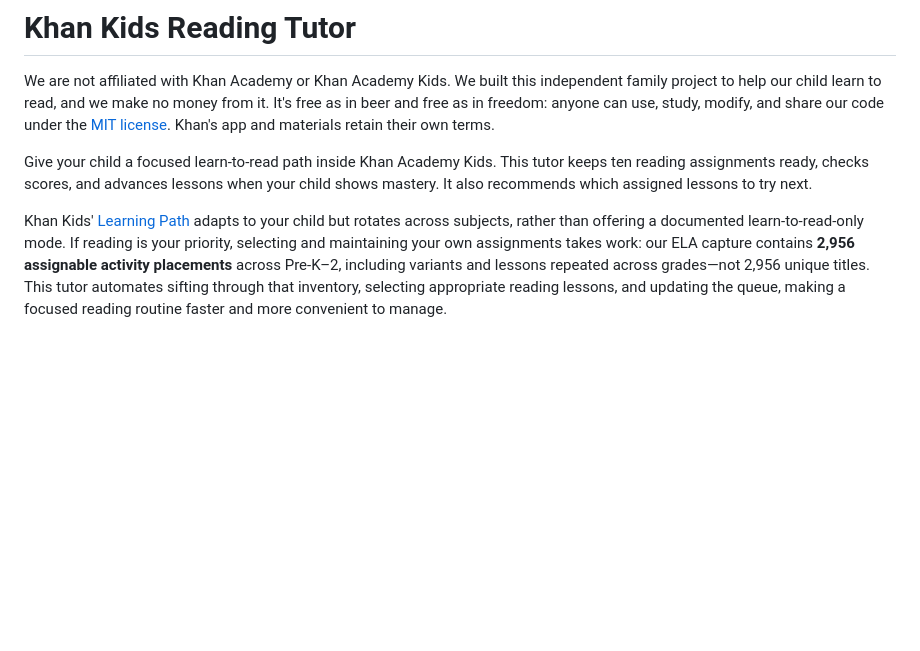
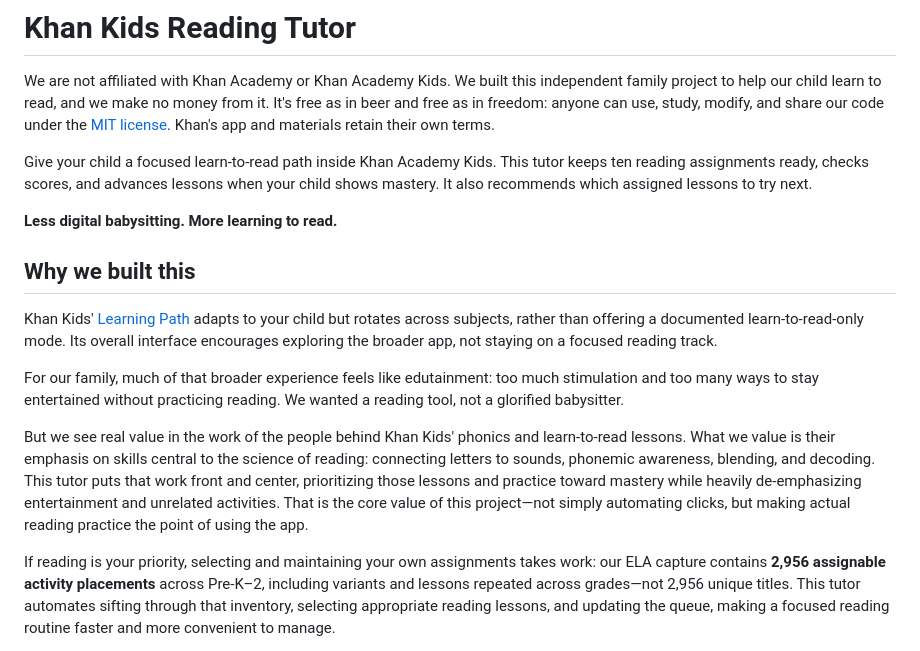
Before and after one commit to JohnTheodore/khan_kids_reading_tutor, a Markdown page: README.md, the part around the change. Rendered like a GitHub page; blank space fills up the shorter version.

Commit message:
Explain reading-first motivation and phonics focus

```diff
--- a/README.md
+++ b/README.md
@@ -11,9 +11,28 @@ This tutor keeps ten reading assignments ready, checks scores, and advances
 lessons when your child shows mastery. It also recommends which assigned
 lessons to try next.
 
+**Less digital babysitting. More learning to read.**
+
+## Why we built this
+
 Khan Kids' [Learning Path](https://khankids.zendesk.com/hc/en-us/articles/360048828572-Learn-more-about-the-Learning-Path)
 adapts to your child but rotates across subjects, rather than offering a
-documented learn-to-read-only mode. If reading is your priority, selecting and
+documented learn-to-read-only mode. Its overall interface encourages exploring
+the broader app, not staying on a focused reading track.
+
+For our family, much of that broader experience feels like edutainment: too much
+stimulation and too many ways to stay entertained without practicing reading.
+We wanted a reading tool, not a glorified babysitter.
+
+But we see real value in the work of the people behind Khan Kids' phonics and
+learn-to-read lessons. What we value is their emphasis on skills central to the
+science of reading: connecting letters to sounds, phonemic awareness, blending,
+and decoding. This tutor puts that work front and center, prioritizing those
+lessons and practice toward mastery while heavily de-emphasizing entertainment
+and unrelated activities. That is the core value of this project—not simply
+automating clicks, but making actual reading practice the point of using the app.
+
+If reading is your priority, selecting and
 maintaining your own assignments takes work: our ELA capture contains **2,956
 assignable activity placements** across Pre-K–2, including variants and lessons
 repeated across grades—not 2,956 unique titles. This tutor automates sifting
```
